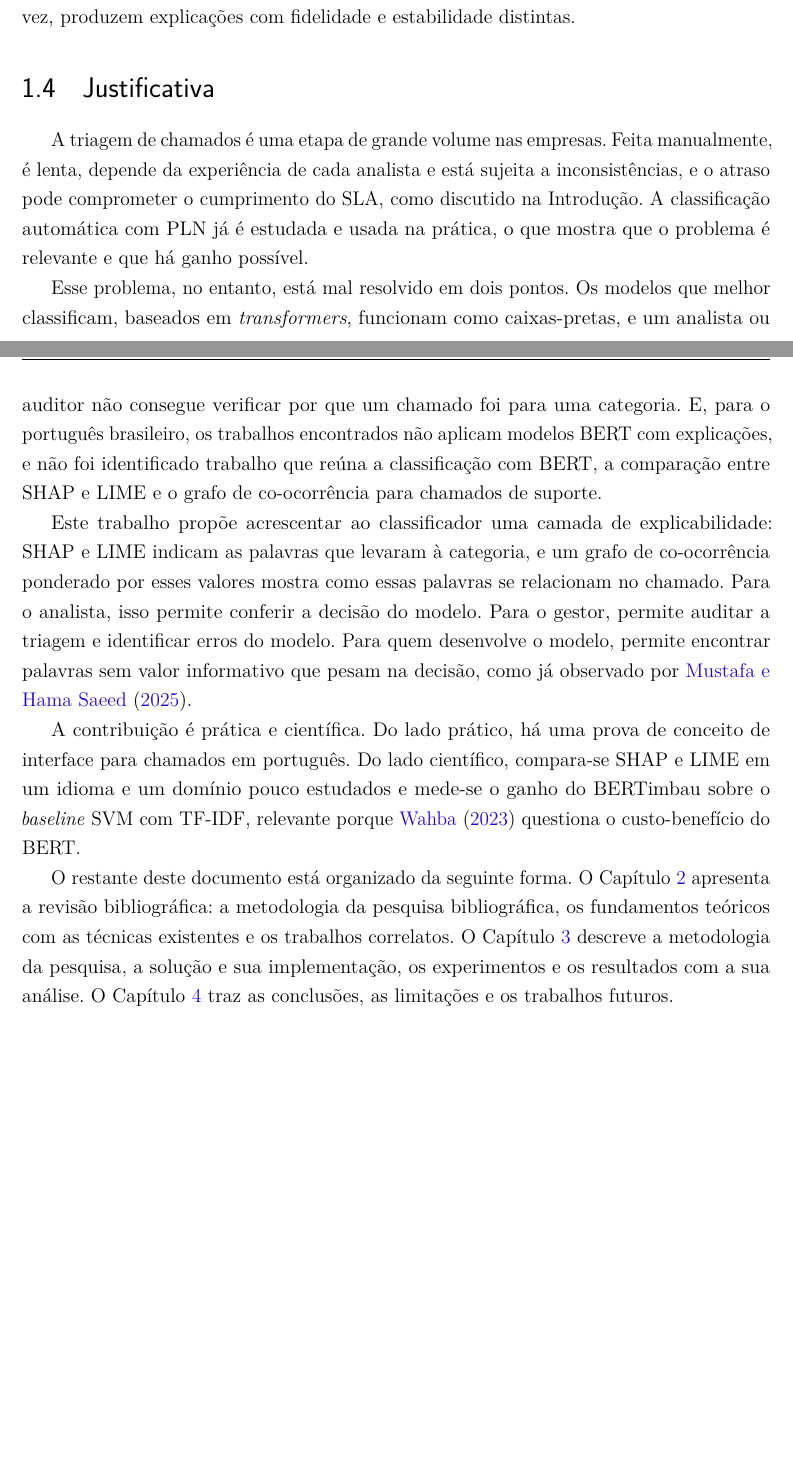
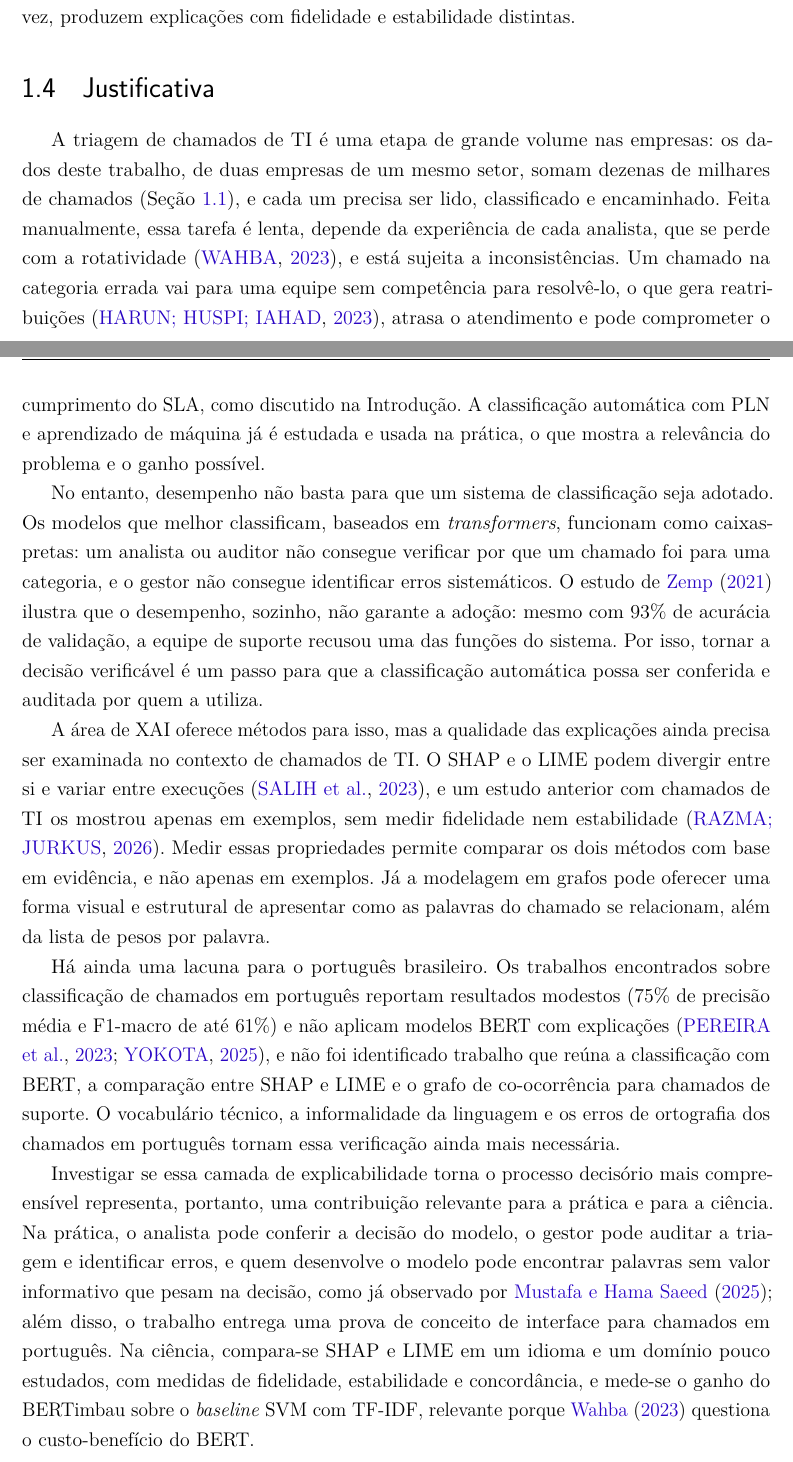
Before and after one commit to brunakin/TCC-2-Documento-Escrito, a LaTeX thesis (tcc2/tcc2_reestruturado_modelo_afonso.tex): two parts of pages 16 and 17 of 83, joined at a grey line, cut so that both start at the same text, the shorter picture padded with empty space. Compiled offline with pdfLaTeX.

Commit message:
Reescreve a Justificativa e remove o parágrafo de organização do documento

```diff
--- a/tcc2/tcc2_reestruturado_modelo_afonso.tex
+++ b/tcc2/tcc2_reestruturado_modelo_afonso.tex
@@ -309,15 +309,15 @@ Os métodos SHAP e LIME, por sua vez, produzem explicações com fidelidade e es
 \section{Justificativa}
 \label{sec:justificativa}
 
-A triagem de chamados é uma etapa de grande volume nas empresas. Feita manualmente, é lenta, depende da experiência de cada analista e está sujeita a inconsistências, e o atraso pode comprometer o cumprimento do SLA, como discutido na Introdução. A classificação automática com PLN já é estudada e usada na prática, o que mostra que o problema é relevante e que há ganho possível.
-
-Esse problema, no entanto, está mal resolvido em dois pontos. Os modelos que melhor classificam, baseados em \textit{transformers}, funcionam como caixas-pretas, e um analista ou auditor não consegue verificar por que um chamado foi para uma categoria. E, para o português brasileiro, os trabalhos encontrados não aplicam modelos BERT com explicações, e não foi identificado trabalho que reúna a classificação com BERT, a comparação entre SHAP e LIME e o grafo de co-ocorrência para chamados de suporte.
-
-Este trabalho propõe acrescentar ao classificador uma camada de explicabilidade: SHAP e LIME indicam as palavras que levaram à categoria, e um grafo de co-ocorrência ponderado por esses valores mostra como essas palavras se relacionam no chamado. Para o analista, isso permite conferir a decisão do modelo. Para o gestor, permite auditar a triagem e identificar erros do modelo. Para quem desenvolve o modelo, permite encontrar palavras sem valor informativo que pesam na decisão, como já observado por \citeonline{mustafa2025}.
-
-A contribuição é prática e científica. Do lado prático, há uma prova de conceito de interface para chamados em português. Do lado científico, compara-se SHAP e LIME em um idioma e um domínio pouco estudados e mede-se o ganho do BERTimbau sobre o \textit{baseline} SVM com TF-IDF, relevante porque \citeonline{wahba2023} questiona o custo-benefício do BERT.
-
-O restante deste documento está organizado da seguinte forma. O Capítulo~\ref{cap:revisao} apresenta a revisão bibliográfica: a metodologia da pesquisa bibliográfica, os fundamentos teóricos com as técnicas existentes e os trabalhos correlatos. O Capítulo~\ref{cap:desenvolvimento} descreve a metodologia da pesquisa, a solução e sua implementação, os experimentos e os resultados com a sua análise. O Capítulo~\ref{cap:conclusao} traz as conclusões, as limitações e os trabalhos futuros.
+A triagem de chamados de TI é uma etapa de grande volume nas empresas: os dados deste trabalho, de duas empresas de um mesmo setor, somam dezenas de milhares de chamados (Seção~\ref{sec:contexto}), e cada um precisa ser lido, classificado e encaminhado. Feita manualmente, essa tarefa é lenta, depende da experiência de cada analista, que se perde com a rotatividade \cite{wahba2023}, e está sujeita a inconsistências. Um chamado na categoria errada vai para uma equipe sem competência para resolvê-lo, o que gera reatribuições \cite{harun2023}, atrasa o atendimento e pode comprometer o cumprimento do SLA, como discutido na Introdução. A classificação automática com PLN e aprendizado de máquina já é estudada e usada na prática, o que mostra a relevância do problema e o ganho possível.
+
+No entanto, desempenho não basta para que um sistema de classificação seja adotado. Os modelos que melhor classificam, baseados em \textit{transformers}, funcionam como caixas-pretas: um analista ou auditor não consegue verificar por que um chamado foi para uma categoria, e o gestor não consegue identificar erros sistemáticos. O estudo de \citeonline{zemp2021} ilustra que o desempenho, sozinho, não garante a adoção: mesmo com 93\% de acurácia de validação, a equipe de suporte recusou uma das funções do sistema. Por isso, tornar a decisão verificável é um passo para que a classificação automática possa ser conferida e auditada por quem a utiliza.
+
+A área de XAI oferece métodos para isso, mas a qualidade das explicações ainda precisa ser examinada no contexto de chamados de TI. O SHAP e o LIME podem divergir entre si e variar entre execuções \cite{salih2023}, e um estudo anterior com chamados de TI os mostrou apenas em exemplos, sem medir fidelidade nem estabilidade \cite{razma2026}. Medir essas propriedades permite comparar os dois métodos com base em evidência, e não apenas em exemplos. Já a modelagem em grafos pode oferecer uma forma visual e estrutural de apresentar como as palavras do chamado se relacionam, além da lista de pesos por palavra.
+
+Há ainda uma lacuna para o português brasileiro. Os trabalhos encontrados sobre classificação de chamados em português reportam resultados modestos (75\% de precisão média e F1-macro de até 61\%) e não aplicam modelos BERT com explicações \cite{pereira2023, yokota2025}, e não foi identificado trabalho que reúna a classificação com BERT, a comparação entre SHAP e LIME e o grafo de co-ocorrência para chamados de suporte. O vocabulário técnico, a informalidade da linguagem e os erros de ortografia dos chamados em português tornam essa verificação ainda mais necessária.
+
+Investigar se essa camada de explicabilidade torna o processo decisório mais compreensível representa, portanto, uma contribuição relevante para a prática e para a ciência. Na prática, o analista pode conferir a decisão do modelo, o gestor pode auditar a triagem e identificar erros, e quem desenvolve o modelo pode encontrar palavras sem valor informativo que pesam na decisão, como já observado por \citeonline{mustafa2025}; além disso, o trabalho entrega uma prova de conceito de interface para chamados em português. Na ciência, compara-se SHAP e LIME em um idioma e um domínio pouco estudados, com medidas de fidelidade, estabilidade e concordância, e mede-se o ganho do BERTimbau sobre o \textit{baseline} SVM com TF-IDF, relevante porque \citeonline{wahba2023} questiona o custo-benefício do BERT.
 
 % ===============================================================
 % CAPÍTULO 2 - REVISÃO BIBLIOGRÁFICA
```
